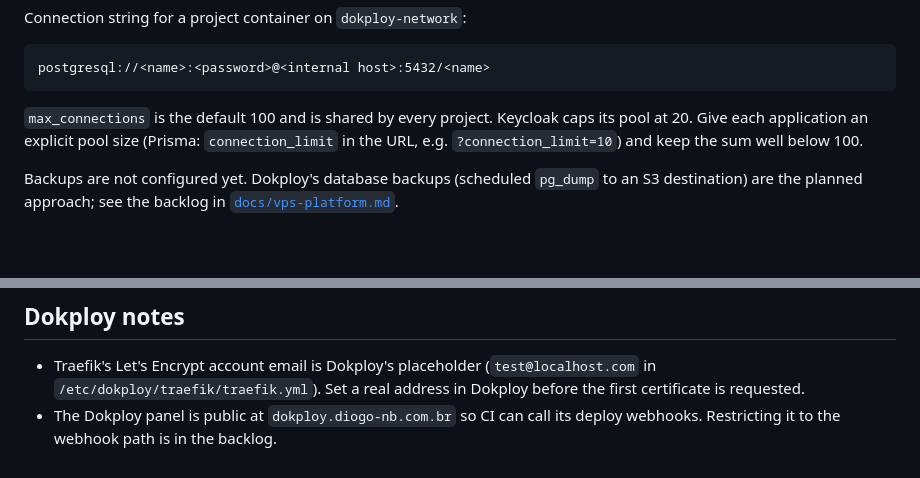
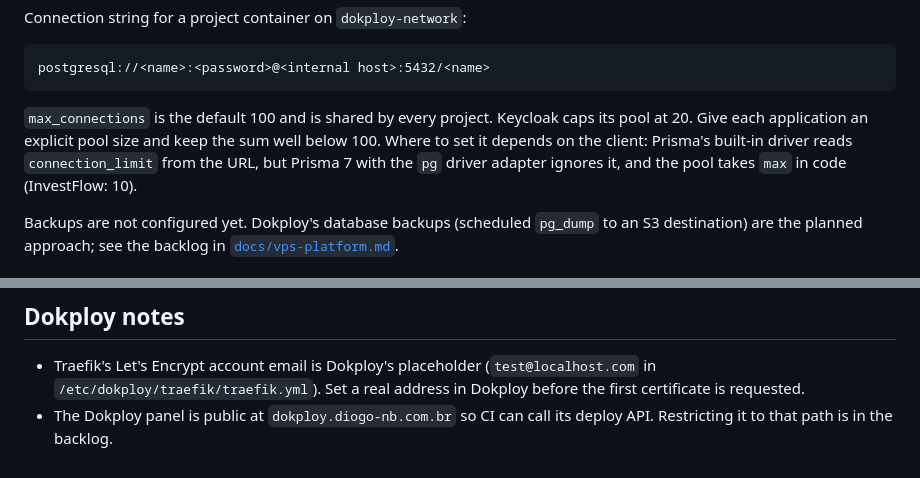
Before and after one commit to Diogo-NB/personal-platform, a Markdown page: infra/vps/README.md, 2 parts joined by grey strips. GitHub-like rendering; blank space fills up the shorter version.

Commit message:
docs: deploy through the Dokploy API and set the pg adapter pool in code

````diff
--- a/infra/vps/README.md
+++ b/infra/vps/README.md
@@ -58,9 +58,10 @@ postgresql://<name>:<password>@<internal host>:5432/<name>
 ```
 
 `max_connections` is the default 100 and is shared by every project. Keycloak
-caps its pool at 20. Give each application an explicit pool size (Prisma:
-`connection_limit` in the URL, e.g. `?connection_limit=10`) and keep the sum
-well below 100.
+caps its pool at 20. Give each application an explicit pool size and keep the sum well below
+100. Where to set it depends on the client: Prisma's built-in driver reads
+`connection_limit` from the URL, but Prisma 7 with the `pg` driver adapter
+ignores it, and the pool takes `max` in code (InvestFlow: 10).
 
 Backups are not configured yet. Dokploy's database backups (scheduled
 `pg_dump` to an S3 destination) are the planned approach; see the backlog in
@@ -106,4 +107,4 @@ InvestFlow's in [`docs/vps-platform.md`](../../docs/vps-platform.md#production-r
   (`test@localhost.com` in `/etc/dokploy/traefik/traefik.yml`). Set a real
   address in Dokploy before the first certificate is requested.
 - The Dokploy panel is public at `dokploy.diogo-nb.com.br` so CI can call its
-  deploy webhooks. Restricting it to the webhook path is in the backlog.
+  deploy API. Restricting it to that path is in the backlog.
````
Also changed, not shown: docs/vps-platform.md (+12 -17 lines).
